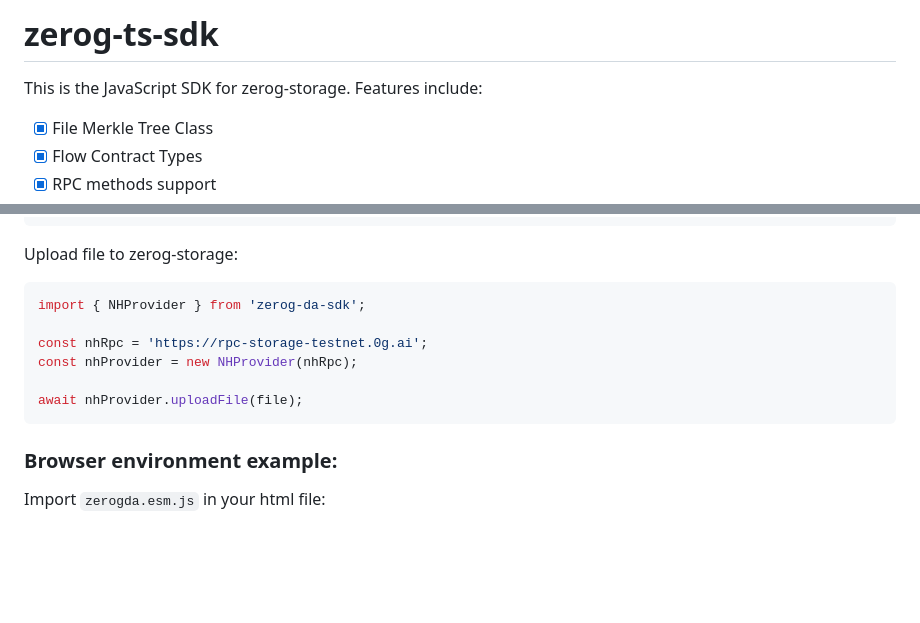
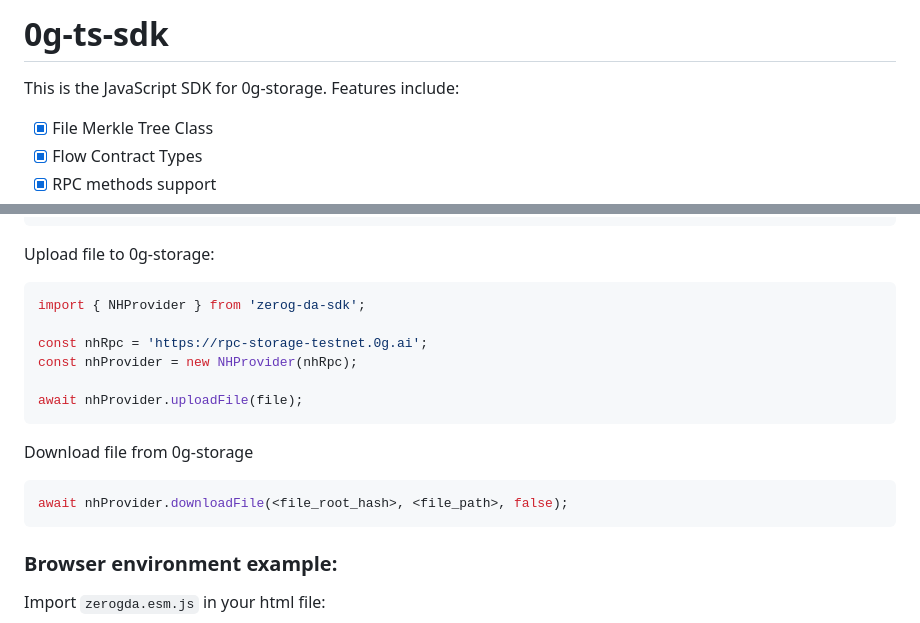
Before and after one commit to 0glabs/0g-ts-sdk, a Markdown page: README.md, 2 parts joined by grey strips. Rendered like a GitHub page; blank space fills up the shorter version.

Commit message:
update readmo

````diff
--- a/README.md
+++ b/README.md
@@ -1,6 +1,6 @@
-# zerog-ts-sdk
+# 0g-ts-sdk
 
-This is the JavaScript SDK for zerog-storage. Features include:
+This is the JavaScript SDK for 0g-storage. Features include:
 
 - [x] File Merkle Tree Class
 - [x] Flow Contract Types
@@ -61,7 +61,7 @@ await tx.wait();
 console.log(tx.hash);
 ```
 
-Upload file to zerog-storage:
+Upload file to 0g-storage:
 
 ```js
 import { NHProvider } from 'zerog-da-sdk';
@@ -70,6 +70,12 @@ const nhRpc = 'https://rpc-storage-testnet.0g.ai';
 const nhProvider = new NHProvider(nhRpc);
 
 await nhProvider.uploadFile(file);
+```
+
+Download file from 0g-storage
+
+```js
+await nhProvider.downloadFile(<file_root_hash>, <file_path>, false);
 ```
 
 ### Browser environment example:
````
